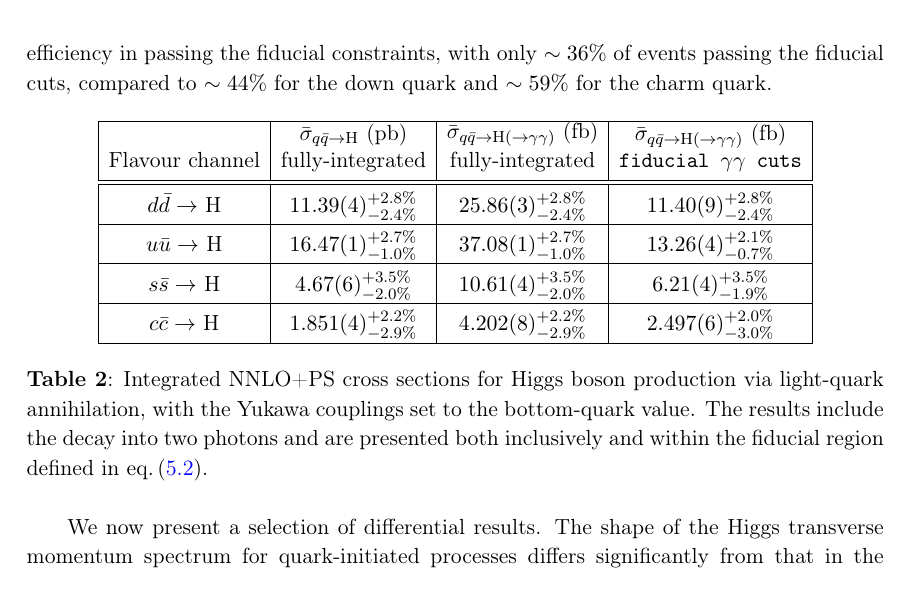
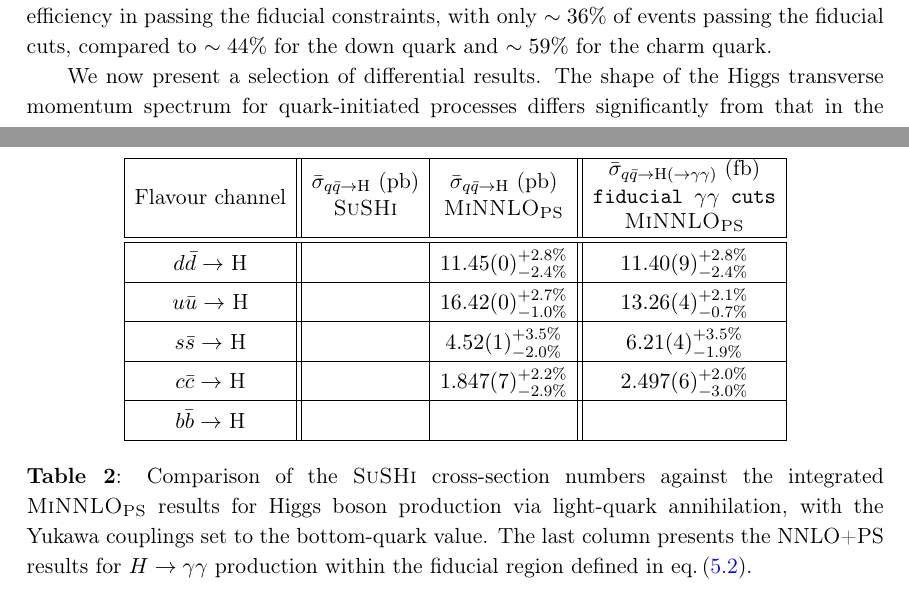
Before and after one commit to cbiello/Report5bbH, a LaTeX document (LHCHWG-bbh.tex, which reads inc/definitions.tex): part of page 9 of 13 before the commit and two parts of pages 8 and 9 of 13 after it, the two joined at a grey line, cut so that both start at the same text. Compiled offline with pdfLaTeX.

Commit message:
small changes

```diff
--- a/LHCHWG-bbh.tex
+++ b/LHCHWG-bbh.tex
@@ -187,7 +187,7 @@
 
 
 \abstract{
-We present state-of-the-art predictions for Standard Model Higgs production in association with a bottom-quark pair (\bbH{}). Updated cross-sections are computed in accordance with the recommendations of the LHC Higgs Working Group with a center-of-mass energy of 13.6 TeV. Different flavour schemes can be adopted: a massless calculation with five active flavours (5FS) or a calculation with massive bottom quarks and four massless flavours (4FS). First, we provide matched predictions between flavour schemes at the fixed-order level using the FONLL method to combine N3LO 5FS and NLO 4FS results. Since \bbH{} involves both bottom-quark ($y_b$) and top-quark Yukawa ($y_t$) interactions, we present NLO+PS results for the \(y_t^2\) contribution and NNLO+PS predictions for the \(y_b^2\) contribution in both massless and massive flavour schemes. We assess Monte Carlo uncertainties due to different matching methods by comparing the 5FS NNLO+PS predictions obtained with the \minnlo{} and \GENEVA{} approaches. In addition, we describe the impact of the 4FS predictions in modelling single-Higgs backgrounds in HH searches. Finally, we study the sensitivity to light-quark Yukawa couplings in Higgs production using resummed analytic results and novel NNLO+PS simulations.
+We present state-of-the-art predictions for Standard Model Higgs production in association with a bottom-quark pair (\bbH{}). Updated cross-sections are computed in accordance with the recommendations of the LHC Higgs Working Group with a center-of-mass energy of 13.6 TeV. Different flavour schemes can be adopted: a massless calculation with five active flavours (5FS) or a calculation with massive bottom quarks and four massless flavours (4FS). First, we provide matched predictions between flavour schemes at the fixed-order level using the FONLL method to combine N3LO 5FS and NLO 4FS results. We then present simulations matched with parton showers in the two schemes and discuss the BSM potentialities. In the massless scheme, we assess Monte Carlo uncertainties due to different matching methods by comparing the 5FS NNLO+PS predictions obtained with the \minnlo{} and \GENEVA{} approaches. In addition, we describe the impact of the 4FS predictions in modelling single-Higgs backgrounds in HH searches. Finally, we study the sensitivity to light-quark Yukawa couplings in Higgs production using resummed analytic results and novel NNLO+PS simulations.
 }
 
 
@@ -341,23 +338,25 @@ We present in~\tab{tab:qqH_xs} the integrated cross-section values for the total
   \vspace*{0.3ex}
   \begin{center}
 	   \renewcommand{\arraystretch}{1.3}
-    \begin{tabular}{|c|c|c|c|}
+    \begin{tabular}{|c||c|c||c|}
     \hline
-    Flavour channel  & \shortstack{$\bar \sigma_{q\bar q \rightarrow \text{H}}$ (pb)\\ fully-integrated} &  \shortstack{$\bar \sigma_{q\bar q \rightarrow \text{H}(\rightarrow\gamma \gamma)}$ (fb)\\ fully-integrated}  &  \shortstack{$\bar \sigma_{q\bar q \rightarrow \text{H}(\rightarrow\gamma \gamma)}$ (fb)\\ \texttt{fiducial $\gamma\gamma$ cuts}}   \\
+    \makecell[c]{Flavour channel} & \makecell[c]{\shortstack{$\bar \sigma_{q\bar q \rightarrow \text{H}}$ (pb)\\ \SuSHi{}} } & \makecell[c]{\shortstack{$\bar \sigma_{q\bar q \rightarrow \text{H}}$ (pb)\\ \minnlo{}} }&  \makecell[c]{\shortstack{$\bar \sigma_{q\bar q \rightarrow \text{H}(\rightarrow\gamma \gamma)}$ (fb)\\ \texttt{fiducial $\gamma\gamma$ cuts}\\ \minnlo{}}}  \\
      \hline \hline
-     $d \bar d \rightarrow$ H  & $11.39(4)_{-2.4\%}^{+2.8\%}$ & $25.86(3)_{-2.4\%}^{+2.8\%}$ & $11.40(9)_{-2.4\%}^{+2.8\%}$ \\
+     $d \bar d \rightarrow$ H & & $11.45(0)_{-2.4\%}^{+2.8\%}$ & $11.40(9)_{-2.4\%}^{+2.8\%}$ \\
      \hline
-      $u \bar u \rightarrow$ H & $16.47(1)_{-1.0\%}^{+2.7\%}$  &  $37.08(1)_{-1.0\%}^{+2.7\%}$  & $13.26(4)_{-0.7\%}^{+2.1\%}$ \\
+      $u \bar u \rightarrow$ H & & $16.42(0)_{-1.0\%}^{+2.7\%}$  &  $13.26(4)_{-0.7\%}^{+2.1\%}$ \\
       \hline
-       $s \bar s \rightarrow$ H  & $4.67(6)_{-2.0\%}^{+3.5\%}$  & $10.61(4)_{-2.0\%}^{+3.5\%}$  & $6.21(4)_{-1.9\%}^{+3.5\%}$  \\
+       $s \bar s \rightarrow$ H &  & $4.52(1)_{-2.0\%}^{+3.5\%}$  & $6.21(4)_{-1.9\%}^{+3.5\%}$  \\
        \hline
-       $c \bar c \rightarrow$ H  & $1.851(4)_{-2.9\%}^{+2.2\%}$  & $4.202(8)_{-2.9\%}^{+2.2\%}$  & $2.497(6)_{-3.0\%}^{+2.0\%}$ \\
+       $c \bar c \rightarrow$ H & & $1.847(7)_{-2.9\%}^{+2.2\%}$  &  $2.497(6)_{-3.0\%}^{+2.0\%}$ \\
+        \hline
+        $b \bar b \rightarrow$ H & & & \\
         \hline
     \end{tabular}
   \end{center}
   \vspace{-1em}
   \caption{
-	 Integrated NNLO+PS cross sections for Higgs boson production via light-quark annihilation, with the Yukawa couplings set to the bottom-quark value. The results include the decay into two photons and are presented both inclusively and within the fiducial region defined in~\eqn{eq:aafidmycuts}. \label{tab:qqH_xs}}
+	 Comparison of the \SuSHi{} cross-section numbers against the integrated \minnlo{} results for Higgs boson production via light-quark annihilation, with the Yukawa couplings set to the bottom-quark value. The last column presents the NNLO+PS results for $H\rightarrow \gamma\gamma$ production within the fiducial region defined in~\eqn{eq:aafidmycuts}. \label{tab:qqH_xs}}
 \end{table}
 
 \begin{figure}[t!]
--- a/inc/definitions.tex
+++ b/inc/definitions.tex
@@ -235,6 +235,7 @@
 \newcommand{\MADGRAPH}{\noun{MadGraph v4}}
 \newcommand{\GOSAM}{\noun{GoSam 2.0}}
 \newcommand{\POWHEG}{\noun{Powheg}}
+\newcommand{\SuSHi}{\noun{SuSHi}}
 \newcommand{\POWHEGMiNLO}{\noun{Powheg-MiNLO}}
 \newcommand{\POWHEGBOX}{\noun{Powheg-Box}}
 \newcommand{\POWHEGBOXRES}{\noun{Powheg-Box-Res}}
```
Also changed, not shown: LHCHWG-bbh.tex (3 more changed lines).
